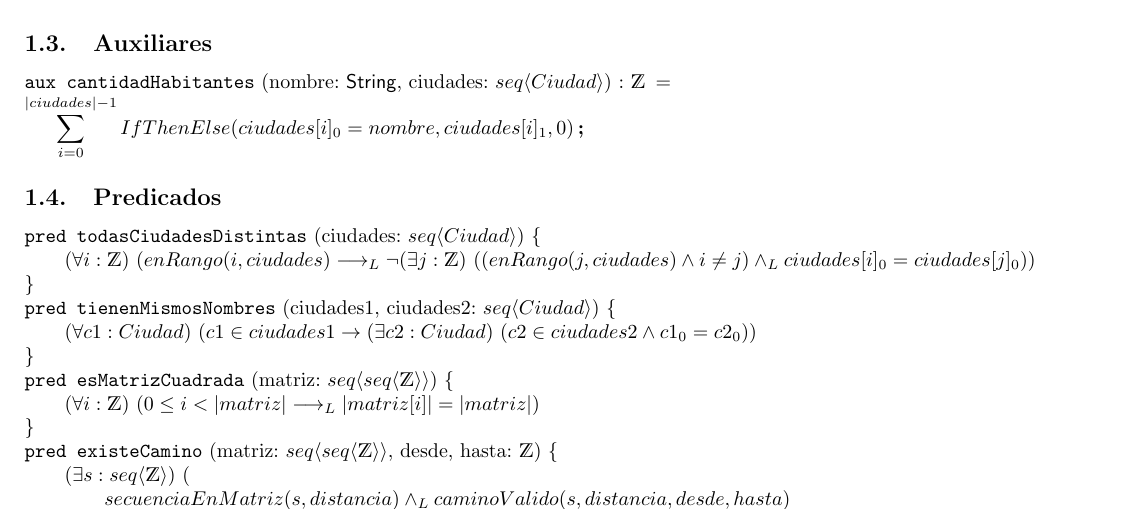
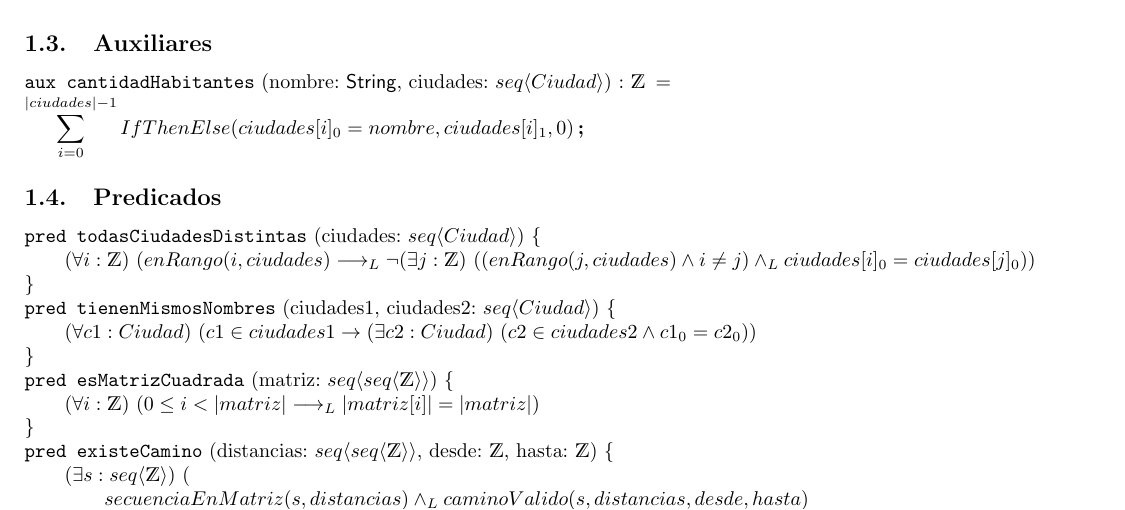
Before and after one commit to indiofran/aed-tp-1, a LaTeX document (main.tex): part of page 2 of 3, cut so that both start at the same text. Compiled offline with pdfLaTeX.

Commit message:
mas arreglos

```diff
--- a/main.tex
+++ b/main.tex
@@ -99,9 +99,9 @@ Ciudad:   \ciudad
 {
 	\paraTodo[unalinea]{i}{\ent}{0 \leq i < |matriz| \implicaLuego \longitud{matriz[i]} = \longitud{matriz}}
 }
-\pred{existeCamino}{matriz: \matrizEnt, desde, hasta: \ent} {
+\pred{existeCamino}{distancias: \matrizEnt, desde: \ent, hasta: \ent} {
 	\existe {s} {\TLista{\ent}} {
-		secuenciaEnMatriz(s, distancia)  \yLuego caminoValido(s,distancia, desde, hasta)
+		secuenciaEnMatriz(s, distancias)  \yLuego caminoValido(s,distancias, desde, hasta)
 	}
 }
 \pred{secuenciaEnMatriz}{secuencia: \TLista{\ent}, matriz: \matrizEnt} {
```
